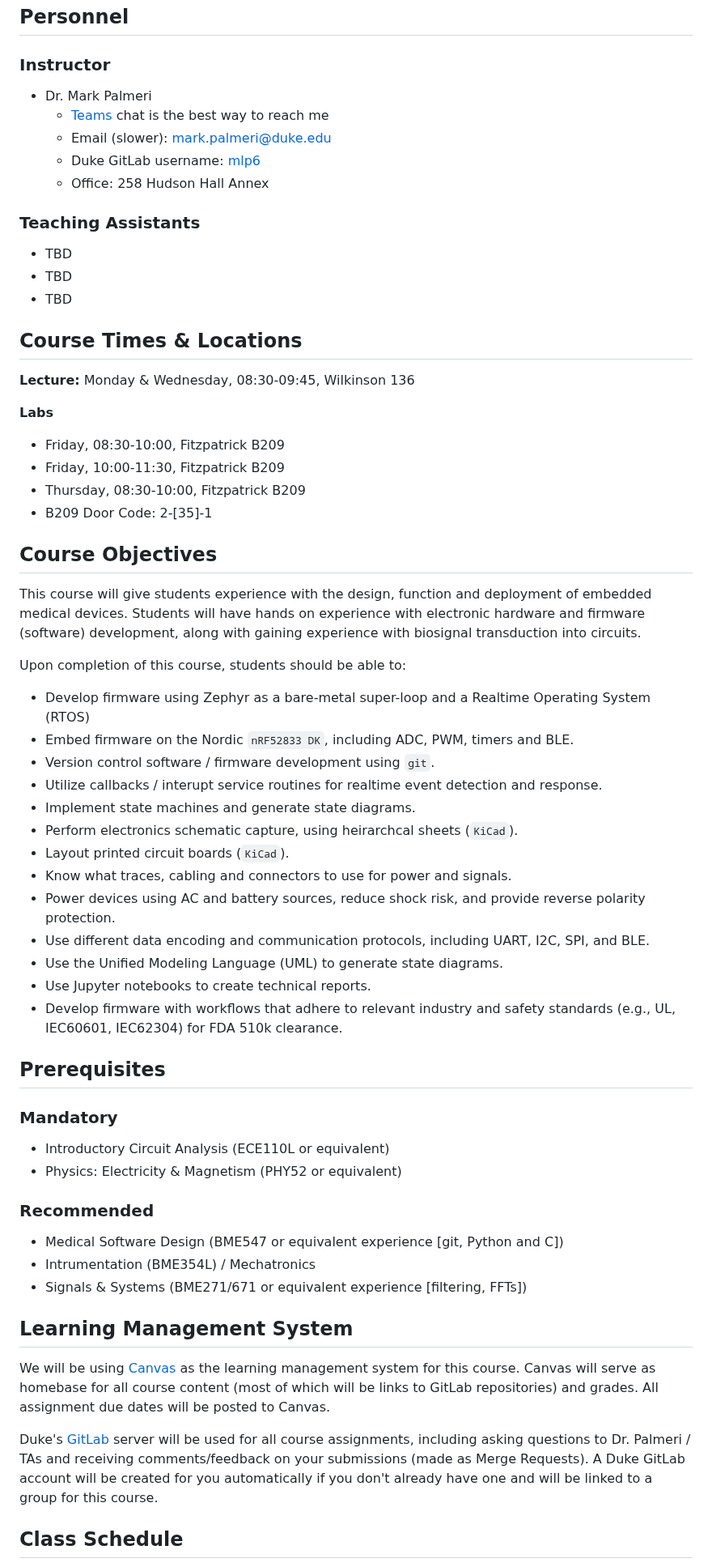
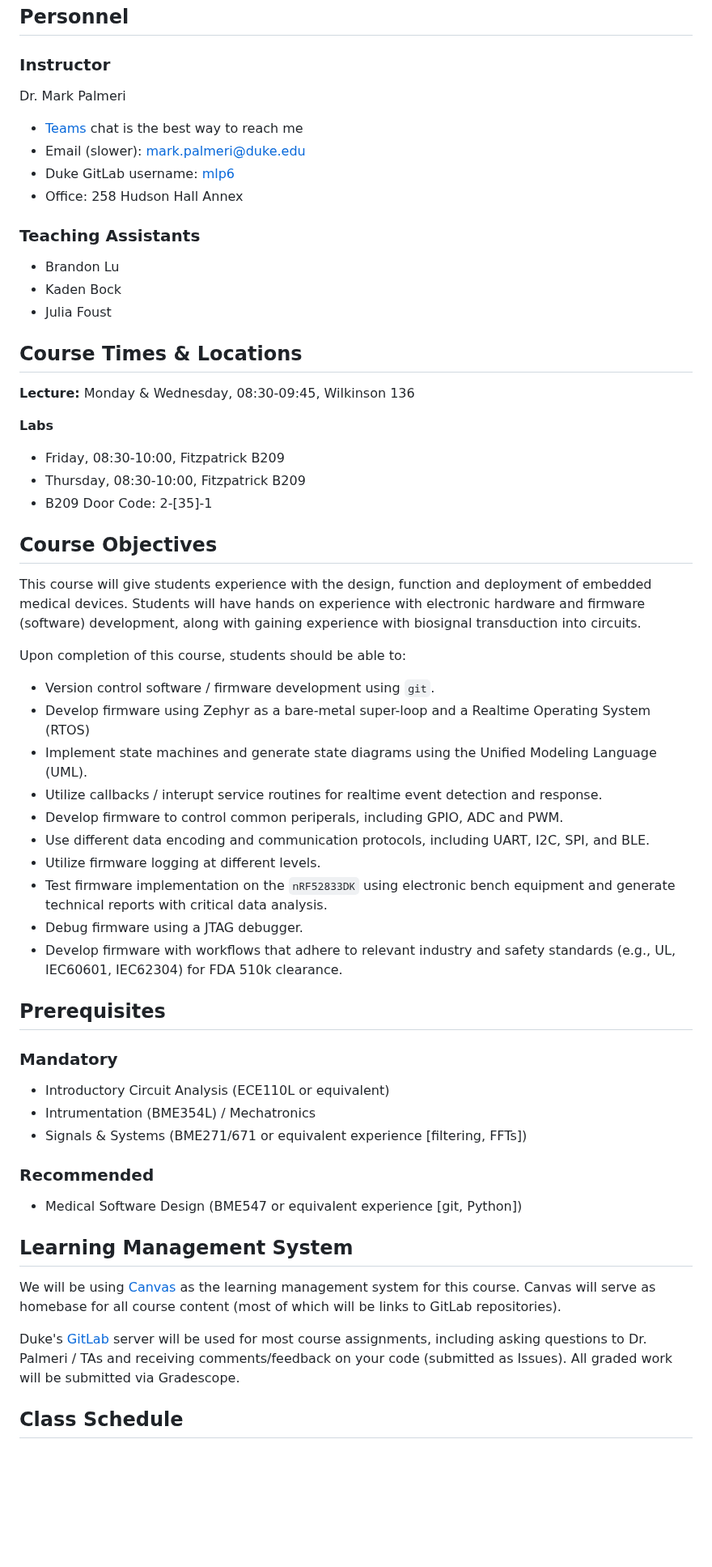
Before and after one commit to mlp6/Embedded-Medical-Devices, a Markdown page: Embedded-Medical-Devices-Syllabus.md, the part around one of its changes. Shown at 81% size. GitHub-like rendering; blank space fills up the shorter version.

```diff
--- a/Embedded-Medical-Devices-Syllabus.md
+++ b/Embedded-Medical-Devices-Syllabus.md
@@ -4,22 +2,21 @@
 
 ## Personnel
 ### Instructor
-* Dr. Mark Palmeri
-  + [Teams](https://teams.microsoft.com) chat is the best way to reach me
-  + Email (slower): mark.palmeri@duke.edu
-  + Duke GitLab username: [mlp6](https://gitlab.oit.duke.edu/mlp6)
-  + Office: 258 Hudson Hall Annex
+Dr. Mark Palmeri
+* [Teams](https://teams.microsoft.com) chat is the best way to reach me
+* Email (slower): mark.palmeri@duke.edu
+* Duke GitLab username: [mlp6](https://gitlab.oit.duke.edu/mlp6)
+* Office: 258 Hudson Hall Annex
 ### Teaching Assistants
-* TBD
-* TBD
-* TBD
+* Brandon Lu
+* Kaden Bock
+* Julia Foust
 
 ## Course Times & Locations
 **Lecture:** Monday & Wednesday, 08:30-09:45, Wilkinson 136
 
 **Labs**
 * Friday, 08:30-10:00, Fitzpatrick B209
-* Friday, 10:00-11:30, Fitzpatrick B209
 * Thursday, 08:30-10:00, Fitzpatrick B209
 * B209 Door Code: 2-[35]-1
 
@@ -27,34 +24,30 @@
 This course will give students experience with the design, function and deployment of embedded medical devices.  Students will have hands on experience with electronic hardware and firmware (software) development, along with gaining experience with biosignal transduction into circuits.
 
 Upon completion of this course, students should be able to:
+* Version control software / firmware development using `git`.
 * Develop firmware using Zephyr as a bare-metal super-loop and a Realtime Operating System (RTOS)
-* Embed firmware on the Nordic `nRF52833 DK`, including ADC, PWM, timers and BLE.
-* Version control software / firmware development using `git`.
+* Implement state machines and generate state diagrams using the Unified Modeling Language (UML).
 * Utilize callbacks / interupt service routines for realtime event detection and response.
-* Implement state machines and generate state diagrams.
-* Perform electronics schematic capture, using heirarchcal sheets (`KiCad`).
-* Layout printed circuit boards (`KiCad`).
-* Know what traces, cabling and connectors to use for power and signals.
-* Power devices using AC and battery sources, reduce shock risk, and provide reverse polarity protection.
+* Develop firmware to control common periperals, including GPIO, ADC and PWM.
 * Use different data encoding and communication protocols, including UART, I2C, SPI, and BLE.
-* Use the Unified Modeling Language (UML) to generate state diagrams.
-* Use Jupyter notebooks to create technical reports.
+* Utilize firmware logging at different levels.
+* Test firmware implementation on the `nRF52833DK` using electronic bench equipment and generate technical reports with critical data analysis.
+* Debug firmware using a JTAG debugger.
 * Develop firmware with workflows that adhere to relevant industry and safety standards (e.g., UL, IEC60601, IEC62304) for FDA 510k clearance.
 
 ## Prerequisites
 ### Mandatory
 * Introductory Circuit Analysis (ECE110L or equivalent)
-* Physics: Electricity & Magnetism (PHY52 or equivalent)
-
-### Recommended
-* Medical Software Design (BME547 or equivalent experience [git, Python and C])
 * Intrumentation (BME354L) / Mechatronics
 * Signals & Systems (BME271/671 or equivalent experience [filtering, FFTs])
 
+### Recommended
+* Medical Software Design (BME547 or equivalent experience [git, Python])
+
 ## Learning Management System
-We will be using [Canvas](https://canvas.duke.edu) as the learning management system for this course.  Canvas will serve as homebase for all course content (most of which will be links to GitLab repositories) and grades.  All assignment due dates will be posted to Canvas.
+We will be using [Canvas](https://canvas.duke.edu) as the learning management system for this course.  Canvas will serve as homebase for all course content (most of which will be links to GitLab repositories).
 
-Duke's [GitLab](https://gitlab.oit.duke.edu) server will be used for all course assignments, including asking questions to Dr. Palmeri / TAs and receiving comments/feedback on your submissions (made as Merge Requests).  A Duke GitLab account will be created for you automatically if you don't already have one and will be linked to a group for this course.
+Duke's [GitLab](https://gitlab.oit.duke.edu) server will be used for most course assignments, including asking questions to Dr. Palmeri / TAs and receiving comments/feedback on your code (submitted as Issues).  All graded work will be submitted via Gradescope.
 
 ## Class Schedule
 This class is organized in a sequence of modules.  Specific details surrounding dates for assignments associated with each module will be posted to Canvas.
```
Also changed, not shown: other parts of Embedded-Medical-Devices-Syllabus.md (+7 -9 lines).
